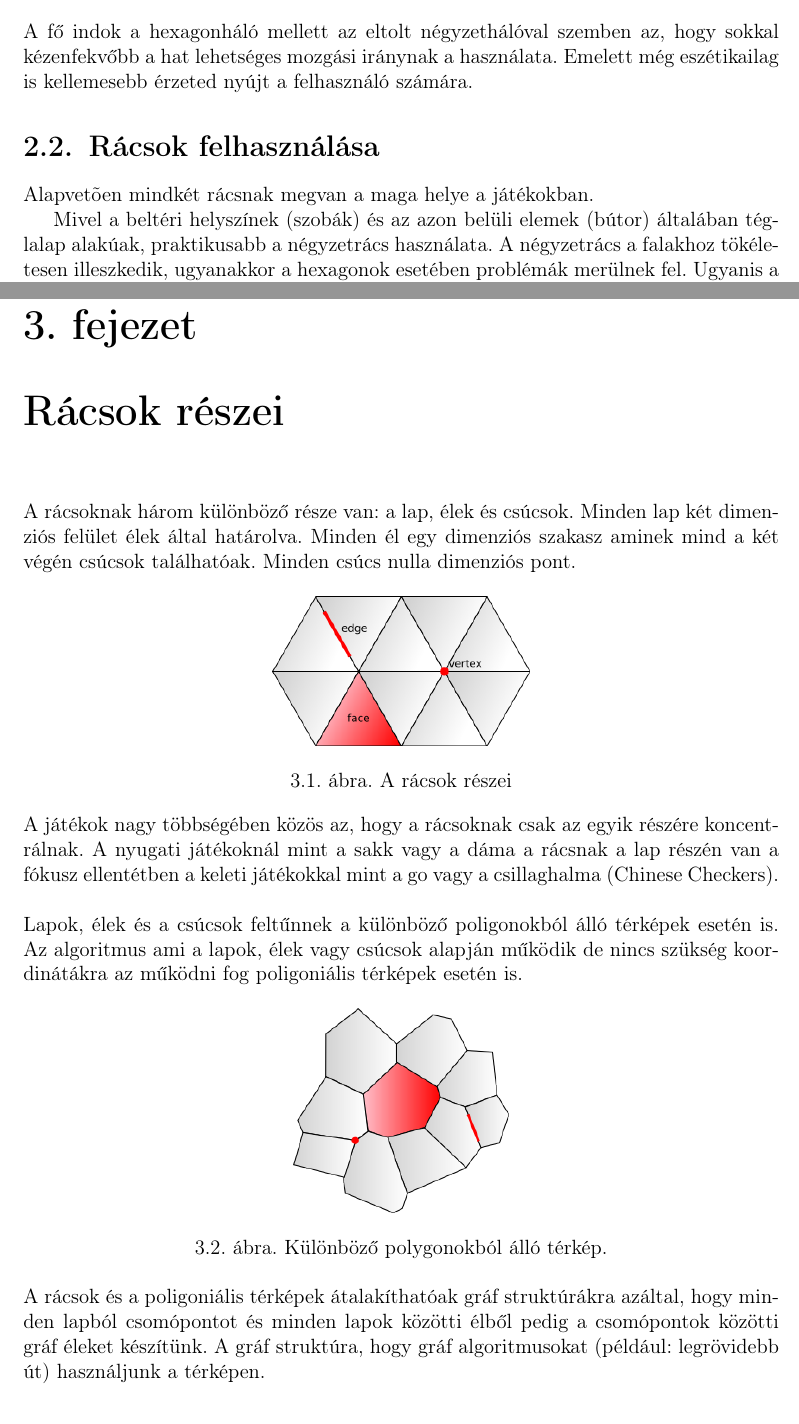
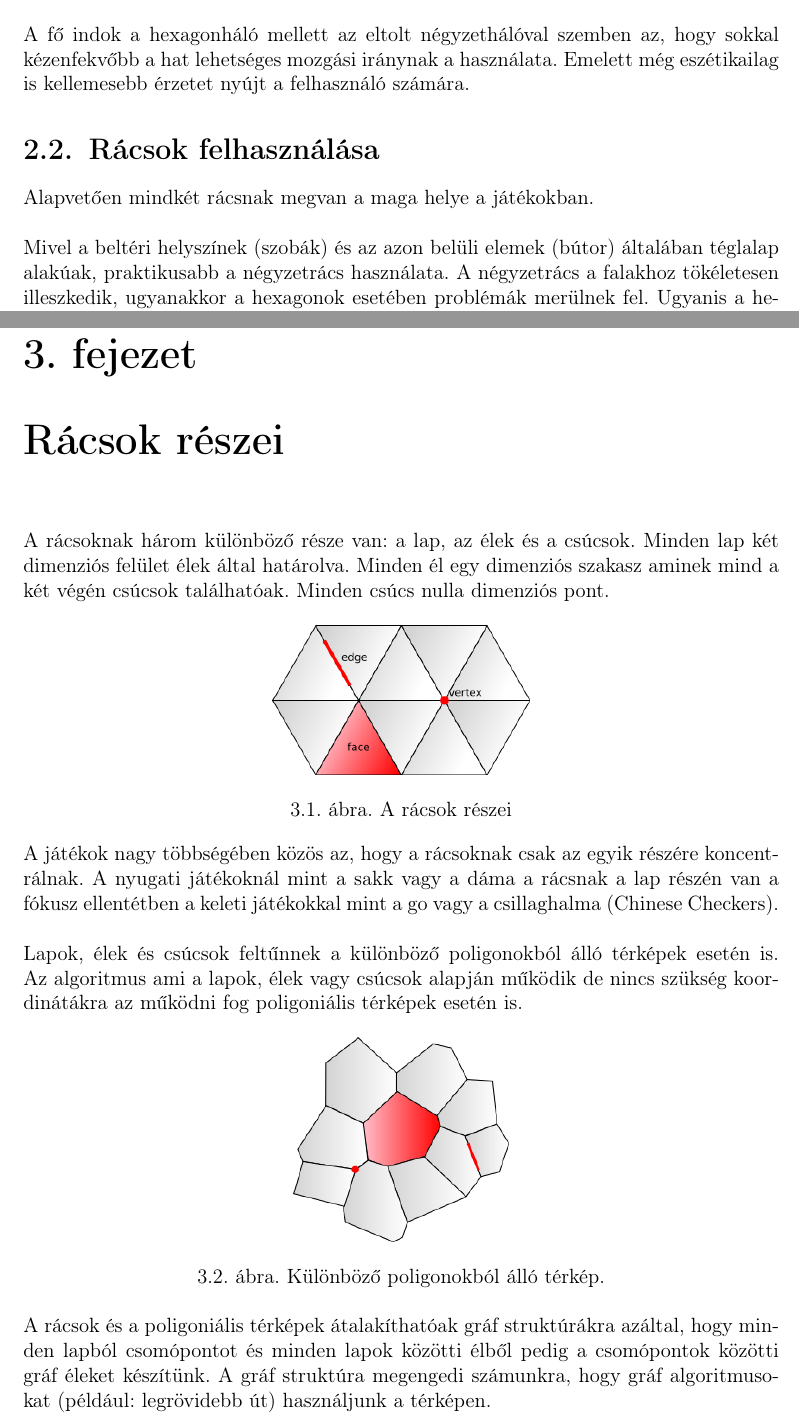
Before and after one commit to piller-imre/Szakdolgozat, a LaTeX document (dolgozat/dolgozat.tex, which reads dolgozat/fejezetek/racsok.tex, dolgozat/fejezetek/racsok_reszei.tex): two parts of pages 8 and 10 of 26, joined at a grey line, cut so that both start at the same text. Compiled offline with pdfLaTeX.

Commit message:
correction in some chapter

```diff
--- a/dolgozat/fejezetek/racsok.tex
+++ b/dolgozat/fejezetek/racsok.tex
@@ -46,13 +48,13 @@ Egy négyzetnek nyolc szomszédja van. Oldalain keresztül vízszintesen, valami
 \label{fig:img23}
 \end{figure}
 
-\noindent A fő indok a hexagonháló mellett az eltolt négyzethálóval szemben az, hogy sokkal kézenfekvőbb a hat lehetséges mozgási iránynak a használata. Emelett még eszétikailag is kellemesebb érzeted nyújt a felhasználó számára.
+\noindent A fő indok a hexagonháló mellett az eltolt négyzethálóval szemben az, hogy sokkal kézenfekvőbb a hat lehetséges mozgási iránynak a használata. Emelett még eszétikailag is kellemesebb érzetet nyújt a felhasználó számára.
 
 \section{Rácsok felhasználása}
 
-Alapvetõen mindkét rácsnak megvan a maga helye a játékokban.
-
-Mivel a beltéri helyszínek (szobák) és az azon belüli elemek (bútor) általában téglalap alakúak, praktikusabb a négyzetrács használata. A négyzetrács a falakhoz tökéletesen illeszkedik, ugyanakkor a hexagonok esetében problémák merülnek fel. Ugyanis a hexagonok nem fognak szabályosan illeszkedni a falak mentén. Erre kétfajta megoldás létezik: a fal menti hexagonokat elvághatjuk, vagy másik megoldás, ha nem töltjük ki a fennmaradó helyeket. Egyik megoldással sem lehetünk maradéktalanul elégedettek, ha elvágjuk a hexagonokat.
+Alapvetően mindkét rácsnak megvan a maga helye a játékokban.
+\newline
+\newline Mivel a beltéri helyszínek (szobák) és az azon belüli elemek (bútor) általában téglalap alakúak, praktikusabb a négyzetrács használata. A négyzetrács a falakhoz tökéletesen illeszkedik, ugyanakkor a hexagonok esetében problémák merülnek fel. Ugyanis a hexagonok nem fognak szabályosan illeszkedni a falak mentén. Erre kétfajta megoldás létezik: a fal menti hexagonokat elvághatjuk, vagy másik megoldás, ha nem töltjük ki a fennmaradó helyeket. Egyik megoldással sem lehetünk maradéktalanul elégedettek, ha elvágjuk a hexagonokat.
 \newline
 
 \begin{figure}[h]
--- a/dolgozat/fejezetek/racsok_reszei.tex
+++ b/dolgozat/fejezetek/racsok_reszei.tex
@@ -1,6 +1,6 @@
 \Chapter{Rácsok részei}
 
-A rácsoknak három különböző része van: a lap, élek és csúcsok. Minden lap két dimenziós felület élek által határolva. Minden él egy dimenziós szakasz aminek mind a két végén csúcsok találhatóak. Minden csúcs nulla dimenziós pont.
+A rácsoknak három különböző része van: a lap, az élek és a csúcsok. Minden lap két dimenziós felület élek által határolva. Minden él egy dimenziós szakasz aminek mind a két végén csúcsok találhatóak. Minden csúcs nulla dimenziós pont.
 
 \begin{figure}[h]
 \centering
@@ -11,16 +11,16 @@ A rácsoknak három különböző része van: a lap, élek és csúcsok. Minden
 
 \noindent A játékok nagy többségében közös az, hogy a rácsoknak csak az egyik részére koncentrálnak. A nyugati játékoknál mint a sakk vagy a dáma a rácsnak a lap részén van a fókusz ellentétben a keleti játékokkal mint a go vagy a csillaghalma (Chinese Checkers).
 \newline
-\newline Lapok, élek és a csúcsok feltűnnek a különböző poligonokból álló  térképek esetén is. Az algoritmus ami a lapok, élek vagy csúcsok alapján működik de nincs szükség koordinátákra az működni fog poligoniális térképek esetén is.
+\newline Lapok, élek és csúcsok feltűnnek a különböző poligonokból álló  térképek esetén is. Az algoritmus ami a lapok, élek vagy csúcsok alapján működik de nincs szükség koordinátákra az működni fog poligoniális térképek esetén is.
 
 \begin{figure}[h]
 \centering
 \includegraphics[scale=0.5]{kepek/img32.png}
-\caption{Különböző polygonokból álló térkép.}
+\caption{Különböző poligonokból álló térkép.}
 \label{fig:img32}
 \end{figure}
 
-\noindent A rácsok és a poligoniális térképek átalakíthatóak gráf struktúrákra azáltal, hogy minden lapból csomópontot és minden lapok közötti élből pedig a csomópontok közötti gráf éleket készítünk. A gráf struktúra, hogy gráf algoritmusokat (például: legrövidebb út) használjunk a térképen.
+\noindent A rácsok és a poligoniális térképek átalakíthatóak gráf struktúrákra azáltal, hogy minden lapból csomópontot és minden lapok közötti élből pedig a csomópontok közötti gráf éleket készítünk. A gráf struktúra megengedi számunkra, hogy gráf algoritmusokat (például: legrövidebb út) használjunk a térképen.
 
 \section*{Használatuk játékokban}
 
```
Also changed, not shown: dolgozat/fejezetek/bevezetes.tex (+1 -1 lines), dolgozat/fejezetek/racsok.tex (16 more changed lines).
